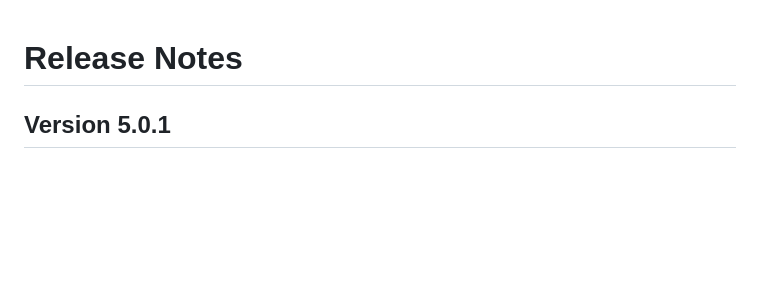
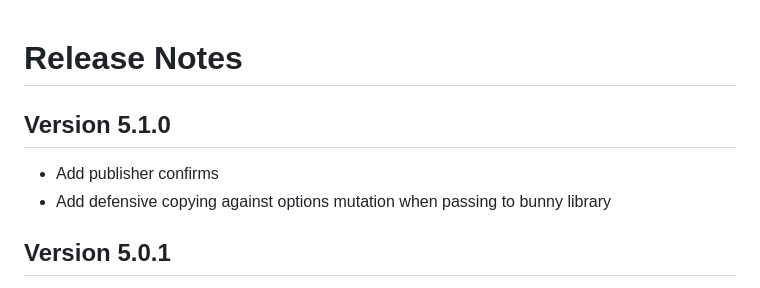
Before and after one commit to xing/beetle, a Markdown page: RELEASE_NOTES.md, the part around the change. Rendered like a GitHub page; blank space fills up the shorter version.

```diff
--- a/RELEASE_NOTES.md
+++ b/RELEASE_NOTES.md
@@ -1,4 +1,8 @@
 # Release Notes
+
+## Version 5.1.0
+* Add publisher confirms
+* Add defensive copying against options mutation when passing to bunny library
 
 ## Version 5.0.1
 * Make channels thread local, to avoid problems with out-of-order amqp frames when the client is shared across threads
```
